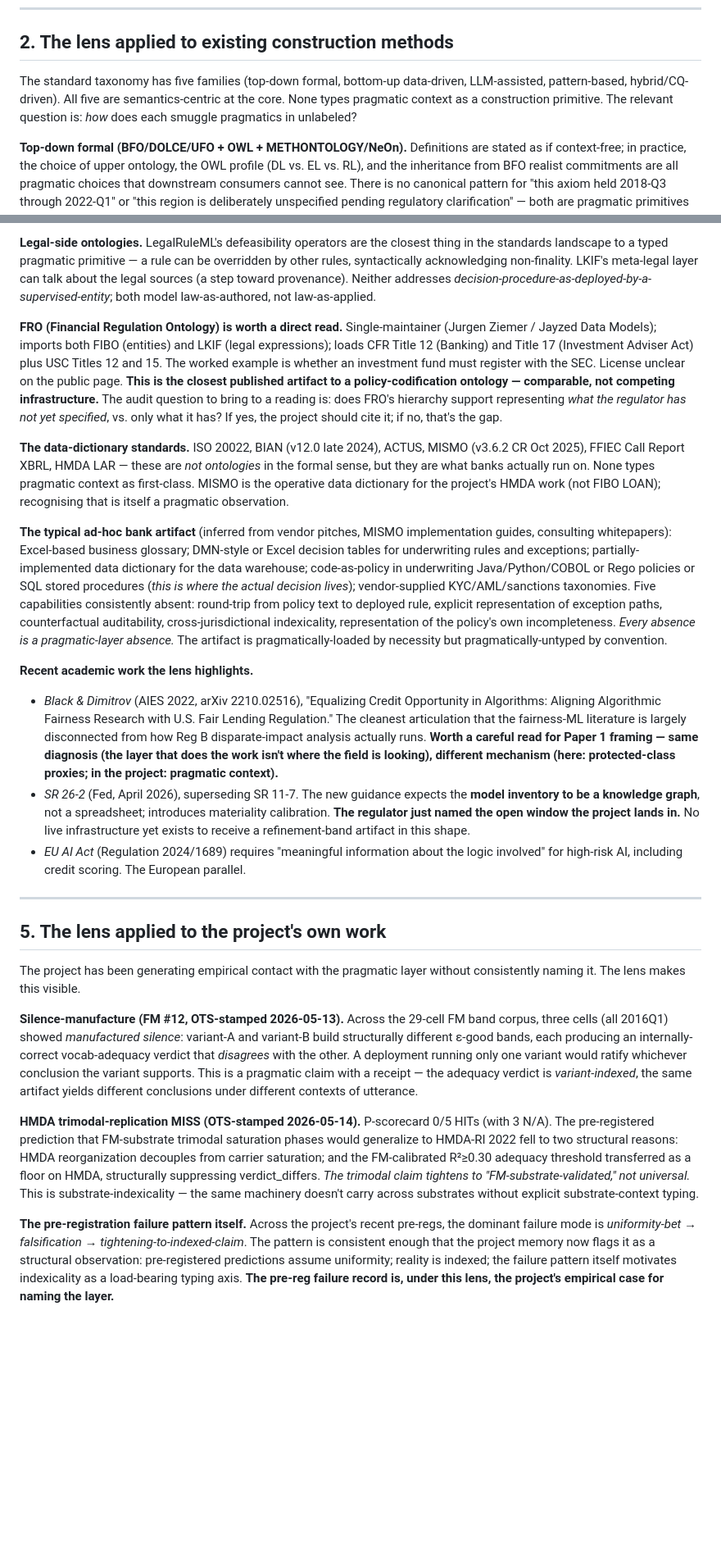
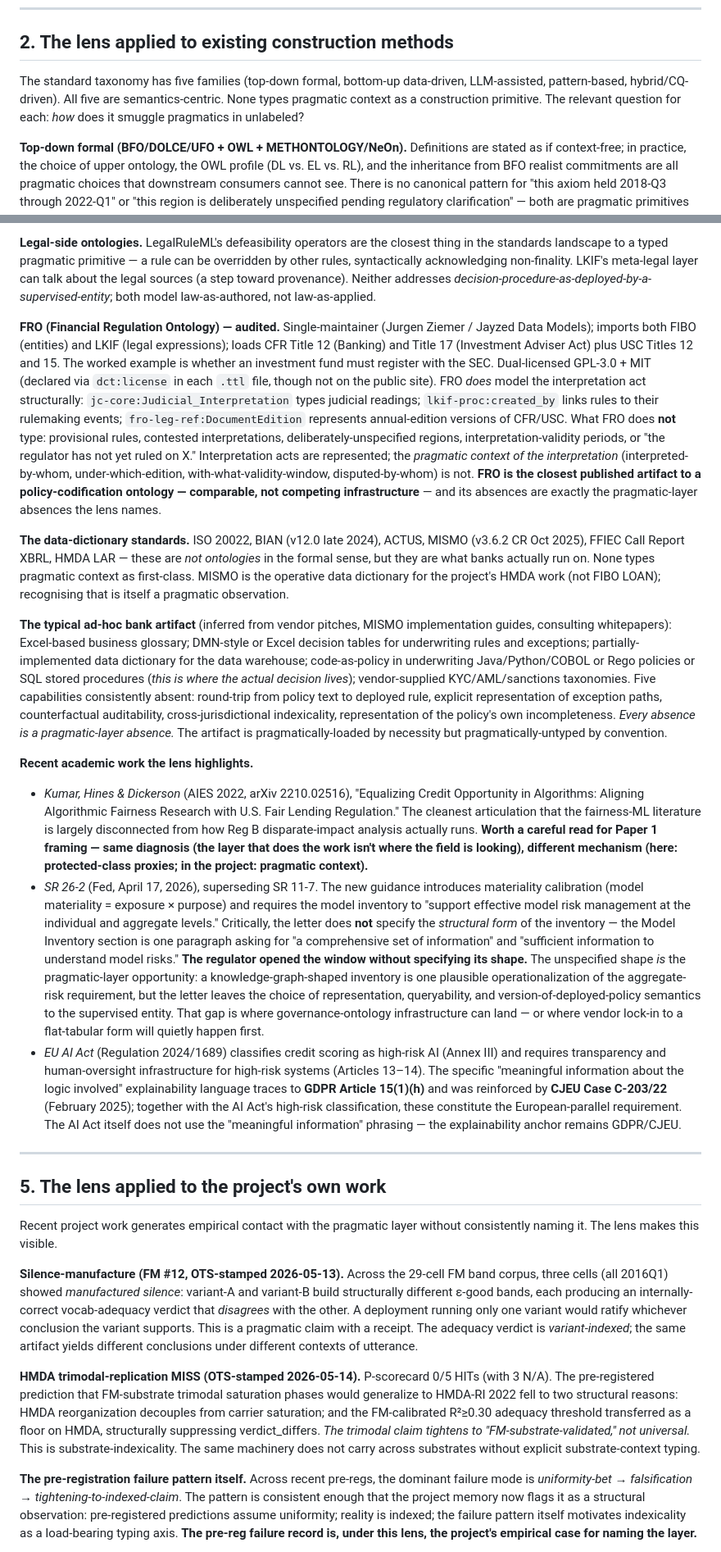
Before and after one commit to fsgeek/governance, a Markdown page: working_notes/pragmatics-lens-for-governance-ontology-2026-05-15.md, 2 parts joined by grey strips. Shown at 82% size. Rendered like a GitHub page; blank space fills up the shorter version.

```diff
--- a/working_notes/pragmatics-lens-for-governance-ontology-2026-05-15.md
+++ b/working_notes/pragmatics-lens-for-governance-ontology-2026-05-15.md
@@ -28,7 +28,7 @@ The remainder of this document applies the lens to (a) existing construction met
 
 ## 2. The lens applied to existing construction methods
 
-The standard taxonomy has five families (top-down formal, bottom-up data-driven, LLM-assisted, pattern-based, hybrid/CQ-driven). All five are semantics-centric at the core. None types pragmatic context as a construction primitive. The relevant question is: *how* does each smuggle pragmatics in unlabeled?
+The standard taxonomy has five families (top-down formal, bottom-up data-driven, LLM-assisted, pattern-based, hybrid/CQ-driven). All five are semantics-centric. None types pragmatic context as a construction primitive. The relevant question for each: *how* does it smuggle pragmatics in unlabeled?
 
 **Top-down formal (BFO/DOLCE/UFO + OWL + METHONTOLOGY/NeOn).** Definitions are stated as if context-free; in practice, the choice of upper ontology, the OWL profile (DL vs. EL vs. RL), and the inheritance from BFO realist commitments are all pragmatic choices that downstream consumers cannot see. There is no canonical pattern for "this axiom held 2018-Q3 through 2022-Q1" or "this region is deliberately unspecified pending regulatory clarification" — both are pragmatic primitives that get relegated to annotations.
 
@@ -71,26 +71,26 @@ The landscape has one big ontology (FIBO), a handful of legal-side ontologies (L
 
 **Legal-side ontologies.** LegalRuleML's defeasibility operators are the closest thing in the standards landscape to a typed pragmatic primitive — a rule can be overridden by other rules, syntactically acknowledging non-finality. LKIF's meta-legal layer can talk about the legal sources (a step toward provenance). Neither addresses *decision-procedure-as-deployed-by-a-supervised-entity*; both model law-as-authored, not law-as-applied.
 
-**FRO (Financial Regulation Ontology) is worth a direct read.** Single-maintainer (Jurgen Ziemer / Jayzed Data Models); imports both FIBO (entities) and LKIF (legal expressions); loads CFR Title 12 (Banking) and Title 17 (Investment Adviser Act) plus USC Titles 12 and 15. The worked example is whether an investment fund must register with the SEC. License unclear on the public page. **This is the closest published artifact to a policy-codification ontology — comparable, not competing infrastructure.** The audit question to bring to a reading is: does FRO's hierarchy support representing *what the regulator has not yet specified*, vs. only what it has? If yes, the project should cite it; if no, that's the gap.
+**FRO (Financial Regulation Ontology) — audited.** Single-maintainer (Jurgen Ziemer / Jayzed Data Models); imports both FIBO (entities) and LKIF (legal expressions); loads CFR Title 12 (Banking) and Title 17 (Investment Adviser Act) plus USC Titles 12 and 15. The worked example is whether an investment fund must register with the SEC. Dual-licensed GPL-3.0 + MIT (declared via `dct:license` in each `.ttl` file, though not on the public site). FRO *does* model the interpretation act structurally: `jc-core:Judicial_Interpretation` types judicial readings; `lkif-proc:created_by` links rules to their rulemaking events; `fro-leg-ref:DocumentEdition` represents annual-edition versions of CFR/USC. What FRO does **not** type: provisional rules, contested interpretations, deliberately-unspecified regions, interpretation-validity periods, or "the regulator has not yet ruled on X." Interpretation acts are represented; the *pragmatic context of the interpretation* (interpreted-by-whom, under-which-edition, with-what-validity-window, disputed-by-whom) is not. **FRO is the closest published artifact to a policy-codification ontology — comparable, not competing infrastructure** — and its absences are exactly the pragmatic-layer absences the lens names.
 
 **The data-dictionary standards.** ISO 20022, BIAN (v12.0 late 2024), ACTUS, MISMO (v3.6.2 CR Oct 2025), FFIEC Call Report XBRL, HMDA LAR — these are *not ontologies* in the formal sense, but they are what banks actually run on. None types pragmatic context as first-class. MISMO is the operative data dictionary for the project's HMDA work (not FIBO LOAN); recognising that is itself a pragmatic observation.
 
 **The typical ad-hoc bank artifact** (inferred from vendor pitches, MISMO implementation guides, consulting whitepapers): Excel-based business glossary; DMN-style or Excel decision tables for underwriting rules and exceptions; partially-implemented data dictionary for the data warehouse; code-as-policy in underwriting Java/Python/COBOL or Rego policies or SQL stored procedures (*this is where the actual decision lives*); vendor-supplied KYC/AML/sanctions taxonomies. Five capabilities consistently absent: round-trip from policy text to deployed rule, explicit representation of exception paths, counterfactual auditability, cross-jurisdictional indexicality, representation of the policy's own incompleteness. *Every absence is a pragmatic-layer absence.* The artifact is pragmatically-loaded by necessity but pragmatically-untyped by convention.
 
 **Recent academic work the lens highlights.**
-- *Black & Dimitrov* (AIES 2022, arXiv 2210.02516), "Equalizing Credit Opportunity in Algorithms: Aligning Algorithmic Fairness Research with U.S. Fair Lending Regulation." The cleanest articulation that the fairness-ML literature is largely disconnected from how Reg B disparate-impact analysis actually runs. **Worth a careful read for Paper 1 framing — same diagnosis (the layer that does the work isn't where the field is looking), different mechanism (here: protected-class proxies; in the project: pragmatic context).**
-- *SR 26-2* (Fed, April 2026), superseding SR 11-7. The new guidance expects the **model inventory to be a knowledge graph**, not a spreadsheet; introduces materiality calibration. **The regulator just named the open window the project lands in.** No live infrastructure yet exists to receive a refinement-band artifact in this shape.
-- *EU AI Act* (Regulation 2024/1689) requires "meaningful information about the logic involved" for high-risk AI, including credit scoring. The European parallel.
+- *Kumar, Hines & Dickerson* (AIES 2022, arXiv 2210.02516), "Equalizing Credit Opportunity in Algorithms: Aligning Algorithmic Fairness Research with U.S. Fair Lending Regulation." The cleanest articulation that the fairness-ML literature is largely disconnected from how Reg B disparate-impact analysis actually runs. **Worth a careful read for Paper 1 framing — same diagnosis (the layer that does the work isn't where the field is looking), different mechanism (here: protected-class proxies; in the project: pragmatic context).**
+- *SR 26-2* (Fed, April 17, 2026), superseding SR 11-7. The new guidance introduces materiality calibration (model materiality = exposure × purpose) and requires the model inventory to "support effective model risk management at the individual and aggregate levels." Critically, the letter does **not** specify the *structural form* of the inventory — the Model Inventory section is one paragraph asking for "a comprehensive set of information" and "sufficient information to understand model risks." **The regulator opened the window without specifying its shape.** The unspecified shape *is* the pragmatic-layer opportunity: a knowledge-graph-shaped inventory is one plausible operationalization of the aggregate-risk requirement, but the letter leaves the choice of representation, queryability, and version-of-deployed-policy semantics to the supervised entity. That gap is where governance-ontology infrastructure can land — or where vendor lock-in to a flat-tabular form will quietly happen first.
+- *EU AI Act* (Regulation 2024/1689) classifies credit scoring as high-risk AI (Annex III) and requires transparency and human-oversight infrastructure for high-risk systems (Articles 13–14). The specific "meaningful information about the logic involved" explainability language traces to **GDPR Article 15(1)(h)** and was reinforced by **CJEU Case C-203/22** (February 2025); together with the AI Act's high-risk classification, these constitute the European-parallel requirement. The AI Act itself does not use the "meaningful information" phrasing — the explainability anchor remains GDPR/CJEU.
 
 ---
 
 ## 5. The lens applied to the project's own work
 
-The project has been generating empirical contact with the pragmatic layer without consistently naming it. The lens makes this visible.
+Recent project work generates empirical contact with the pragmatic layer without consistently naming it. The lens makes this visible.
 
-**Silence-manufacture (FM #12, OTS-stamped 2026-05-13).** Across the 29-cell FM band corpus, three cells (all 2016Q1) showed *manufactured silence*: variant-A and variant-B build structurally different ε-good bands, each producing an internally-correct vocab-adequacy verdict that *disagrees* with the other. A deployment running only one variant would ratify whichever conclusion the variant supports. This is a pragmatic claim with a receipt — the adequacy verdict is *variant-indexed*, the same artifact yields different conclusions under different contexts of utterance.
+**Silence-manufacture (FM #12, OTS-stamped 2026-05-13).** Across the 29-cell FM band corpus, three cells (all 2016Q1) showed *manufactured silence*: variant-A and variant-B build structurally different ε-good bands, each producing an internally-correct vocab-adequacy verdict that *disagrees* with the other. A deployment running only one variant would ratify whichever conclusion the variant supports. This is a pragmatic claim with a receipt. The adequacy verdict is *variant-indexed*; the same artifact yields different conclusions under different contexts of utterance.
 
-**HMDA trimodal-replication MISS (OTS-stamped 2026-05-14).** P-scorecard 0/5 HITs (with 3 N/A). The pre-registered prediction that FM-substrate trimodal saturation phases would generalize to HMDA-RI 2022 fell to two structural reasons: HMDA reorganization decouples from carrier saturation; and the FM-calibrated R²≥0.30 adequacy threshold transferred as a floor on HMDA, structurally suppressing verdict_differs. *The trimodal claim tightens to "FM-substrate-validated," not universal.* This is substrate-indexicality — the same machinery doesn't carry across substrates without explicit substrate-context typing.
+**HMDA trimodal-replication MISS (OTS-stamped 2026-05-14).** P-scorecard 0/5 HITs (with 3 N/A). The pre-registered prediction that FM-substrate trimodal saturation phases would generalize to HMDA-RI 2022 fell to two structural reasons: HMDA reorganization decouples from carrier saturation; and the FM-calibrated R²≥0.30 adequacy threshold transferred as a floor on HMDA, structurally suppressing verdict_differs. *The trimodal claim tightens to "FM-substrate-validated," not universal.* This is substrate-indexicality. The same machinery does not carry across substrates without explicit substrate-context typing.
 
-**The pre-registration failure pattern itself.** Across the project's recent pre-regs, the dominant failure mode is *uniformity-bet → falsification → tightening-to-indexed-claim*. The pattern is consistent enough that the project memory now flags it as a structural observation: pre-registered predictions assume uniformity; reality is indexed; the failure pattern itself motivates indexicality as a load-bearing typing axis. **The pre-reg failure record is, under this lens, the project's empirical case for naming the layer.**
+**The pre-registration failure pattern itself.** Across recent pre-regs, the dominant failure mode is *uniformity-bet → falsification → tightening-to-indexed-claim*. The pattern is consistent enough that the project memory now flags it as a structural observation: pre-registered predictions assume uniformity; reality is indexed; the failure pattern itself motivates indexicality as a load-bearing typing axis. **The pre-reg failure record is, under this lens, the project's empirical case for naming the layer.**
 
```
Also changed, not shown: other parts of working_notes/pragmatics-lens-for-governance-ontology-2026-05-15.md (+10 -10 lines).
